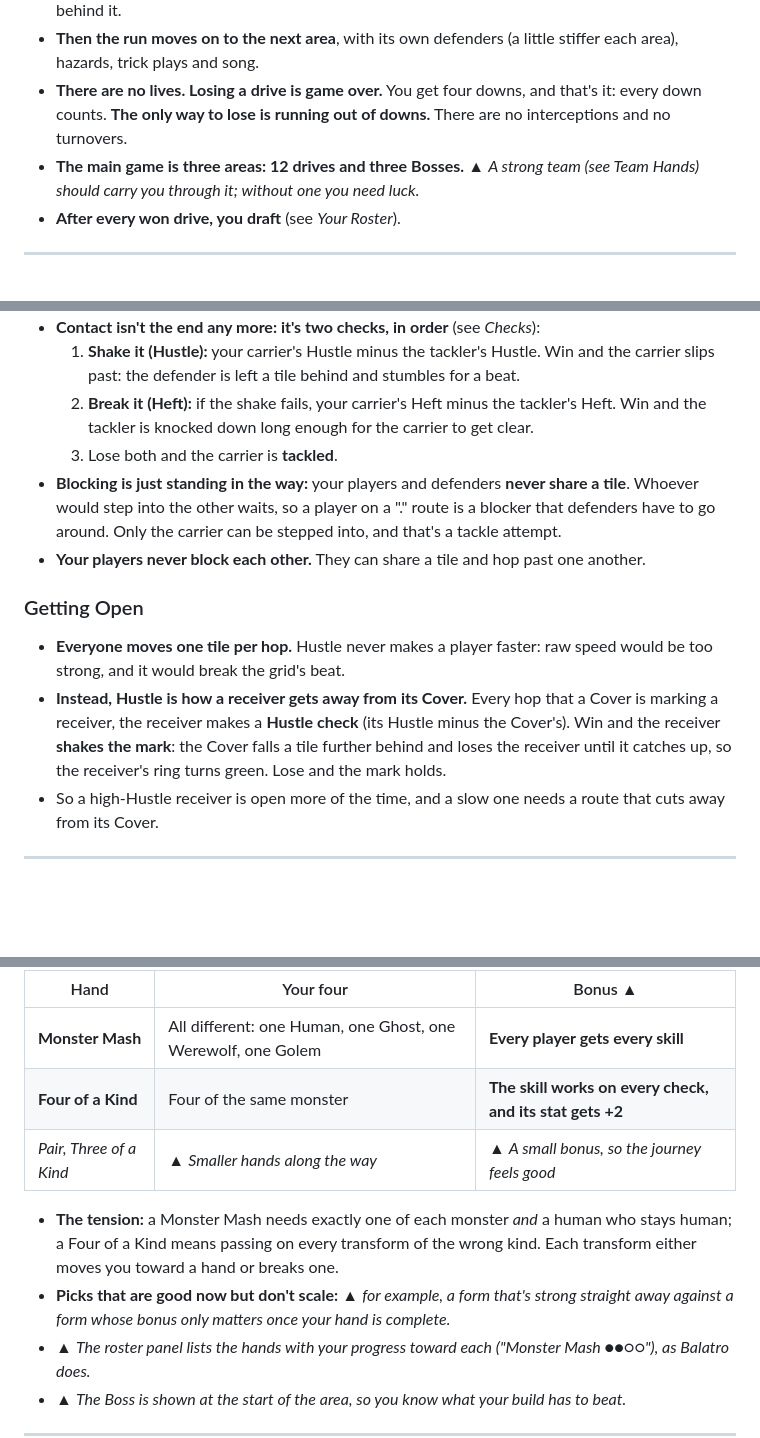
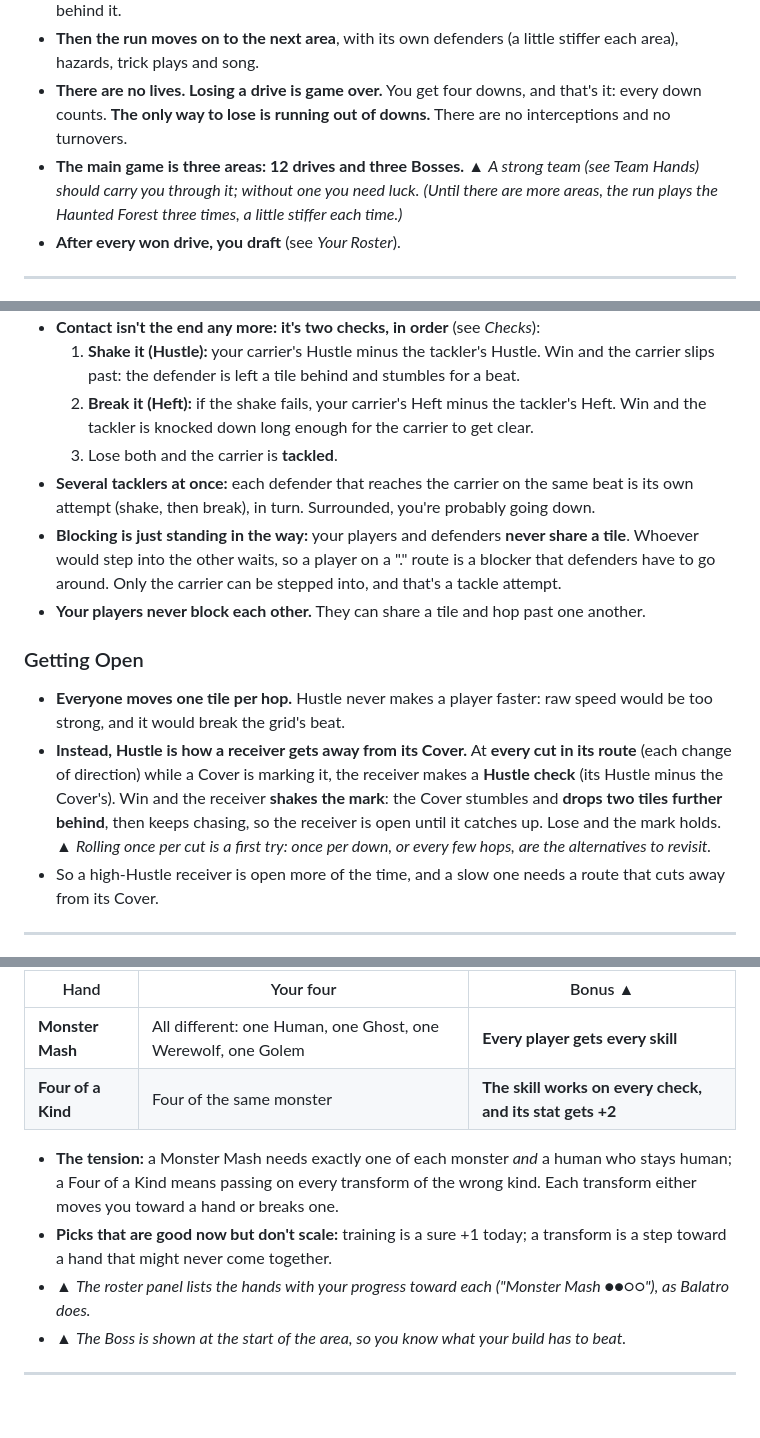
Before and after one commit to esrauch/vox, a Markdown page: GAMEPLAY.md, 3 parts joined by grey strips. Drawn GitHub-style; blank space fills up the shorter version.

```diff
--- a/GAMEPLAY.md
+++ b/GAMEPLAY.md
@@ -52,7 +52,7 @@ The test for any feature: **does it make a run faster, funnier, more readable, o
 - **One Long Field.** On the first three drives the field never seems to end: the turf and the sidelines run on past the first-down line into the fog, and the next drive's defense already stands up there, faded like ghosts in the mist, on the tiles it will line up on. Play still stops at the first-down line; the ghosts are scenery and never touch the ball. When the drive is won the camera glides up to them and they become the real defense. Nothing pops at the hand-over: the old drive's players fade where they stood as the camera leaves them, and the new drive's line and QB fade in as it arrives. On the Boss drive there's no next defense: the field ends at the end zone, with the woods behind it.
 - **Then the run moves on to the next area**, with its own defenders (a little stiffer each area), hazards, trick plays and song.
 - **There are no lives. Losing a drive is game over.** You get four downs, and that's it: every down counts. **The only way to lose is running out of downs.** There are no interceptions and no turnovers.
-- **The main game is three areas: 12 drives and three Bosses.** ▲ *A strong team (see Team Hands) should carry you through it; without one you need luck.*
+- **The main game is three areas: 12 drives and three Bosses.** ▲ *A strong team (see Team Hands) should carry you through it; without one you need luck.* *(Until there are more areas, the run plays the Haunted Forest three times, a little stiffer each time.)*
 - **After every won drive, you draft** (see *Your Roster*).
 
 ---
@@ -143,13 +143,14 @@ The test for any feature: **does it make a run faster, funnier, more readable, o
   1. **Shake it (Hustle):** your carrier's Hustle minus the tackler's Hustle. Win and the carrier slips past: the defender is left a tile behind and stumbles for a beat.
   2. **Break it (Heft):** if the shake fails, your carrier's Heft minus the tackler's Heft. Win and the tackler is knocked down long enough for the carrier to get clear.
   3. Lose both and the carrier is **tackled**.
+- **Several tacklers at once:** each defender that reaches the carrier on the same beat is its own attempt (shake, then break), in turn. Surrounded, you're probably going down.
 - **Blocking is just standing in the way:** your players and defenders **never share a tile**. Whoever would step into the other waits, so a player on a "." route is a blocker that defenders have to go around. Only the carrier can be stepped into, and that's a tackle attempt.
 - **Your players never block each other.** They can share a tile and hop past one another.
 
 ### Getting Open
 
 - **Everyone moves one tile per hop.** Hustle never makes a player faster: raw speed would be too strong, and it would break the grid's beat.
-- **Instead, Hustle is how a receiver gets away from its Cover.** Every hop that a Cover is marking a receiver, the receiver makes a **Hustle check** (its Hustle minus the Cover's). Win and the receiver **shakes the mark**: the Cover falls a tile further behind and loses the receiver until it catches up, so the receiver's ring turns green. Lose and the mark holds.
+- **Instead, Hustle is how a receiver gets away from its Cover.** At **every cut in its route** (each change of direction) while a Cover is marking it, the receiver makes a **Hustle check** (its Hustle minus the Cover's). Win and the receiver **shakes the mark**: the Cover stumbles and **drops two tiles further behind**, then keeps chasing, so the receiver is open until it catches up. Lose and the mark holds. ▲ *Rolling once per cut is a first try: once per down, or every few hops, are the alternatives to revisit.*
 - So a high-Hustle receiver is open more of the time, and a slow one needs a route that cuts away from its Cover.
 
 ---
@@ -267,10 +269,9 @@ Your four players' forms make a **hand**, like a poker hand. **A full hand is me
 |---|---|---|
 | **Monster Mash** | All different: one Human, one Ghost, one Werewolf, one Golem | **Every player gets every skill** |
 | **Four of a Kind** | Four of the same monster | **The skill works on every check, and its stat gets +2** |
-| *Pair, Three of a Kind* | ▲ *Smaller hands along the way* | ▲ *A small bonus, so the journey feels good* |
 
 - **The tension:** a Monster Mash needs exactly one of each monster *and* a human who stays human; a Four of a Kind means passing on every transform of the wrong kind. Each transform either moves you toward a hand or breaks one.
-- **Picks that are good now but don't scale:** ▲ *for example, a form that's strong straight away against a form whose bonus only matters once your hand is complete.*
+- **Picks that are good now but don't scale:** training is a sure +1 today; a transform is a step toward a hand that might never come together.
 - ▲ *The roster panel lists the hands with your progress toward each ("Monster Mash ●●○○"), as Balatro does.*
 - ▲ *The Boss is shown at the start of the area, so you know what your build has to beat.*
 
```
Also changed, not shown: other parts of GAMEPLAY.md (+13 -12 lines).
